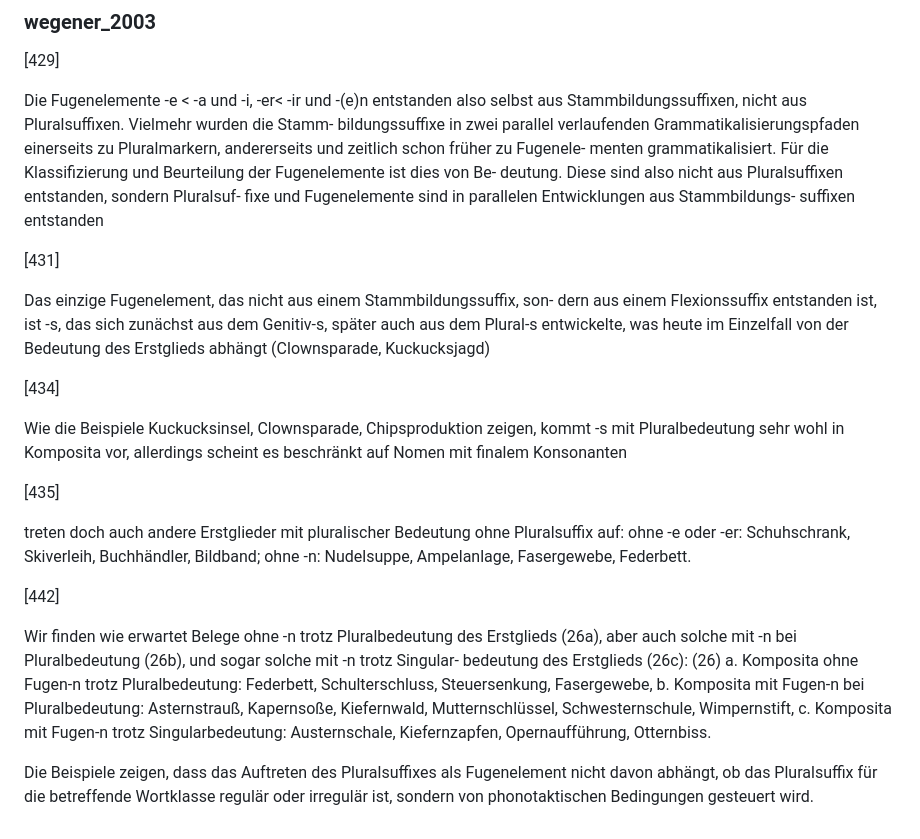
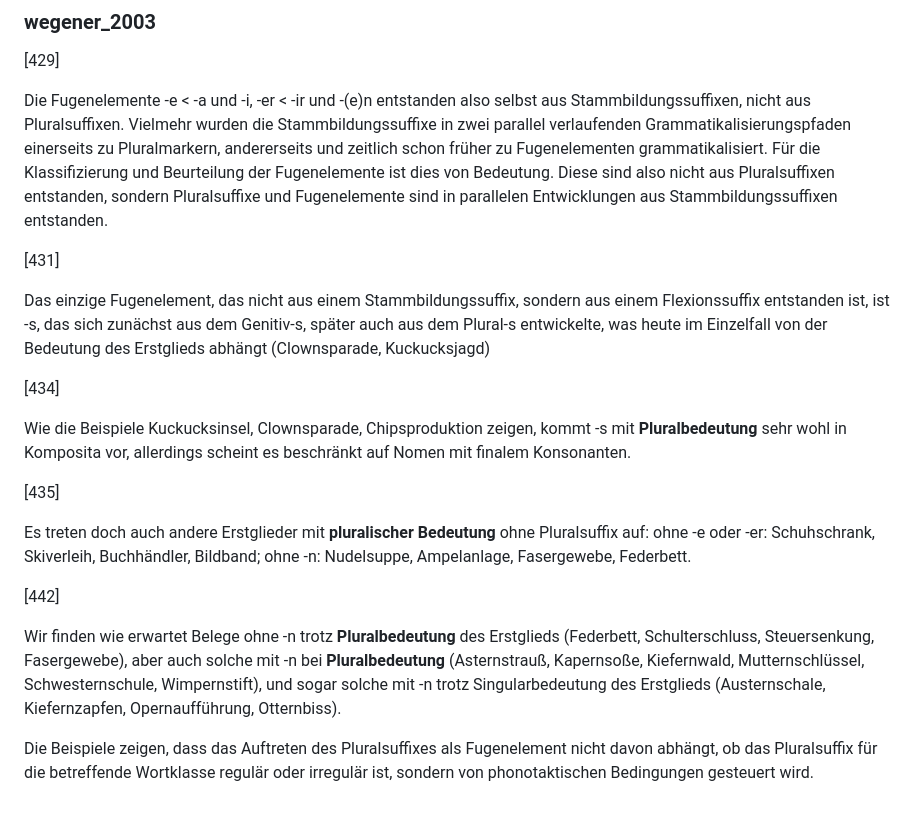
Before and after one commit to maxschmaltz/DieKonstraints, a Markdown page: constraints/plural_claims.md, the part around one of its changes. Drawn GitHub-style.

Commit message:
minor formstting

```diff
--- a/constraints/plural_claims.md
+++ b/constraints/plural_claims.md
@@ -319,53 +318,26 @@ Linking elements that are homophonic with the first constituent’s plural suffi
 
 [429]
 
-Die Fugenelemente -e < -a und -i,
--er< -ir und -(e)n entstanden also selbst aus
-Stammbildungssuffixen, nicht aus Pluralsuffixen. Vielmehr wurden die Stamm-
-bildungssuffixe in zwei parallel verlaufenden Grammatikalisierungspfaden
-einerseits zu Pluralmarkern, andererseits und zeitlich schon früher zu Fugenele-
-menten grammatikalisiert.
-Für die Klassifizierung und Beurteilung der Fugenelemente ist dies von Be-
-deutung. Diese sind also nicht aus Pluralsuffixen entstanden, sondern Pluralsuf-
-fixe und Fugenelemente sind in parallelen Entwicklungen aus Stammbildungs-
-suffixen entstanden
+Die Fugenelemente -e < -a und -i, -er < -ir und -(e)n entstanden also selbst aus Stammbildungssuffixen, nicht aus Pluralsuffixen. Vielmehr wurden die Stammbildungssuffixe in zwei parallel verlaufenden Grammatikalisierungspfaden einerseits zu Pluralmarkern, andererseits und zeitlich schon früher zu Fugenelementen grammatikalisiert. Für die Klassifizierung und Beurteilung der Fugenelemente ist dies von Bedeutung. Diese sind also nicht aus Pluralsuffixen entstanden, sondern Pluralsuffixe und Fugenelemente sind in parallelen Entwicklungen aus Stammbildungssuffixen entstanden.
 
 
 [431]
 
-Das einzige Fugenelement, das nicht aus einem Stammbildungssuffix, son-
-dern aus einem Flexionssuffix entstanden ist, ist -s, das sich zunächst aus dem
-Genitiv-s, später auch aus dem Plural-s entwickelte, was heute im Einzelfall von
-der Bedeutung des Erstglieds abhängt (Clownsparade, Kuckucksjagd)
+Das einzige Fugenelement, das nicht aus einem Stammbildungssuffix, sondern aus einem Flexionssuffix entstanden ist, ist -s, das sich zunächst aus dem Genitiv-s, später auch aus dem Plural-s entwickelte, was heute im Einzelfall von der Bedeutung des Erstglieds abhängt (Clownsparade, Kuckucksjagd)
 
 
 [434]
 
-Wie die Beispiele Kuckucksinsel, Clownsparade, Chipsproduktion zeigen, kommt -s mit Pluralbedeutung sehr
-wohl in Komposita vor, allerdings scheint es beschränkt auf Nomen mit finalem
-Konsonanten
+Wie die Beispiele Kuckucksinsel, Clownsparade, Chipsproduktion zeigen, kommt -s mit **Pluralbedeutung** sehr wohl in Komposita vor, allerdings scheint es beschränkt auf Nomen mit finalem Konsonanten.
 
 
 [435]
 
-treten doch auch andere
-Erstglieder mit pluralischer Bedeutung ohne Pluralsuffix auf: ohne -e oder -er: Schuhschrank, Skiverleih, Buchhändler, Bildband; ohne -n: Nudelsuppe, Ampelanlage, Fasergewebe, Federbett.
+Es treten doch auch andere Erstglieder mit **pluralischer Bedeutung** ohne Pluralsuffix auf: ohne -e oder -er: Schuhschrank, Skiverleih, Buchhändler, Bildband; ohne -n: Nudelsuppe, Ampelanlage, Fasergewebe, Federbett.
 
 
 [442]
 
-Wir finden wie
-erwartet Belege ohne -n trotz Pluralbedeutung des Erstglieds (26a), aber auch
-solche mit -n bei Pluralbedeutung (26b), und sogar solche mit -n trotz Singular-
-bedeutung des Erstglieds (26c):
-(26) a. Komposita ohne Fugen-n trotz Pluralbedeutung:
-Federbett, Schulterschluss, Steuersenkung, Fasergewebe,
-b. Komposita mit Fugen-n bei Pluralbedeutung:
-Asternstrauß, Kapernsoße, Kiefernwald, Mutternschlüssel,
-Schwesternschule, Wimpernstift,
-c. Komposita mit Fugen-n trotz Singularbedeutung:
-Austernschale, Kiefernzapfen, Opernaufführung, Otternbiss.
+Wir finden wie erwartet Belege ohne -n trotz **Pluralbedeutung** des Erstglieds (Federbett, Schulterschluss, Steuersenkung, Fasergewebe), aber auch solche mit -n bei **Pluralbedeutung** (Asternstrauß, Kapernsoße, Kiefernwald, Mutternschlüssel, Schwesternschule, Wimpernstift), und sogar solche mit -n trotz Singularbedeutung des Erstglieds (Austernschale, Kiefernzapfen, Opernaufführung, Otternbiss).
 
-Die Beispiele zeigen, dass das Auftreten des Pluralsuffixes als Fugenelement
-nicht davon abhängt, ob das Pluralsuffix für die betreffende Wortklasse regulär
-oder irregulär ist, sondern von phonotaktischen Bedingungen gesteuert wird.
+Die Beispiele zeigen, dass das Auftreten des Pluralsuffixes als Fugenelement nicht davon abhängt, ob das Pluralsuffix für die betreffende Wortklasse regulär oder irregulär ist, sondern von phonotaktischen Bedingungen gesteuert wird.
```
Also changed, not shown: other parts of constraints/plural_claims.md (+11 -12 lines).
